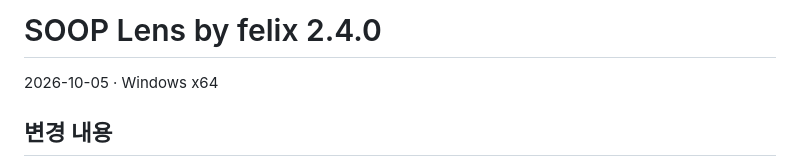
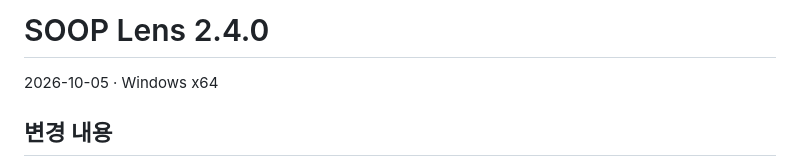
Before and after one commit to felixlsh/soop-multiview, a Markdown page: RELEASE_NOTES.md, the part around the change. Rendered like a GitHub page.

Commit message:
Remove author attribution from RELEASE_NOTES.md

```diff
--- a/RELEASE_NOTES.md
+++ b/RELEASE_NOTES.md
@@ -1,4 +1,4 @@
-# SOOP Lens by felix 2.4.0
+# SOOP Lens 2.4.0
 
 2026-10-05 · Windows x64
 
```
